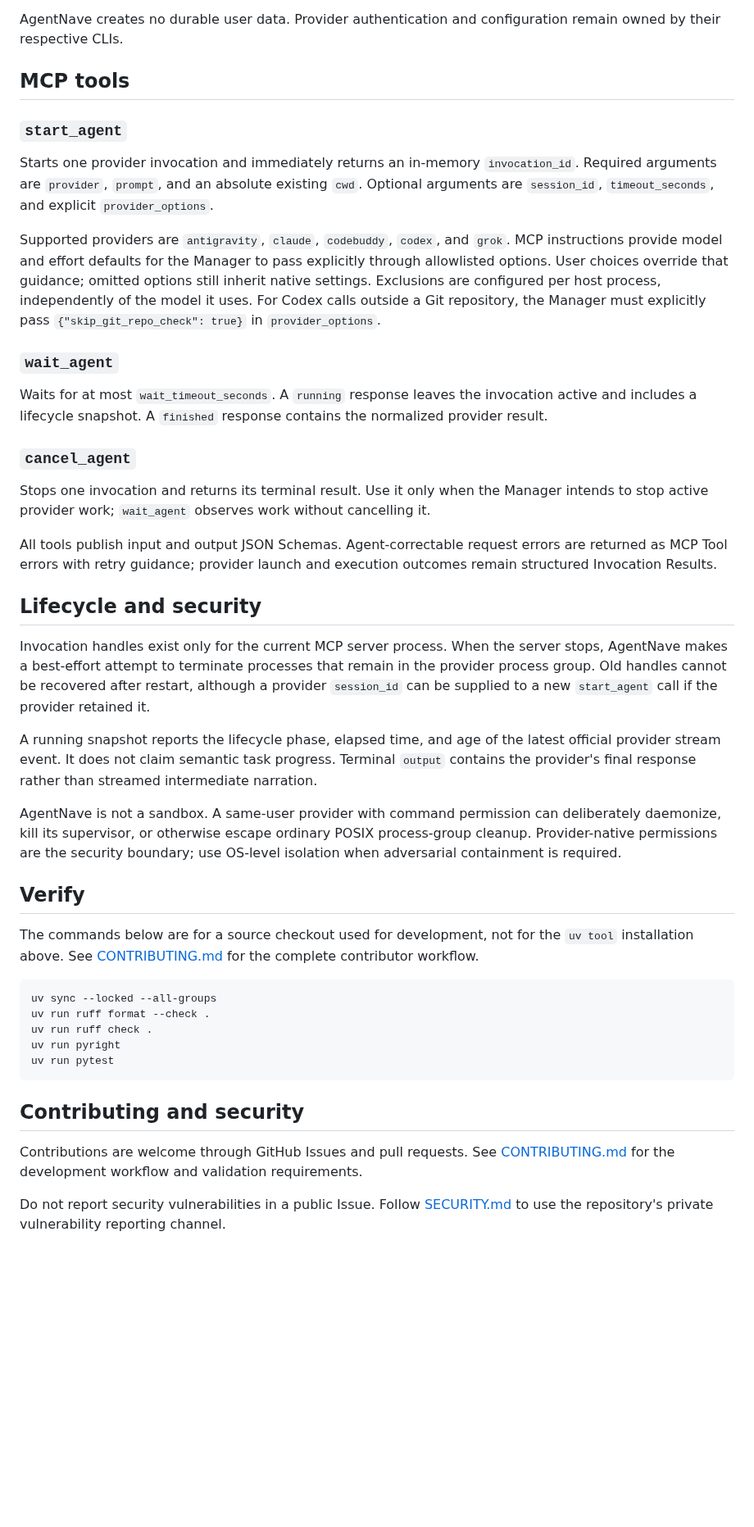
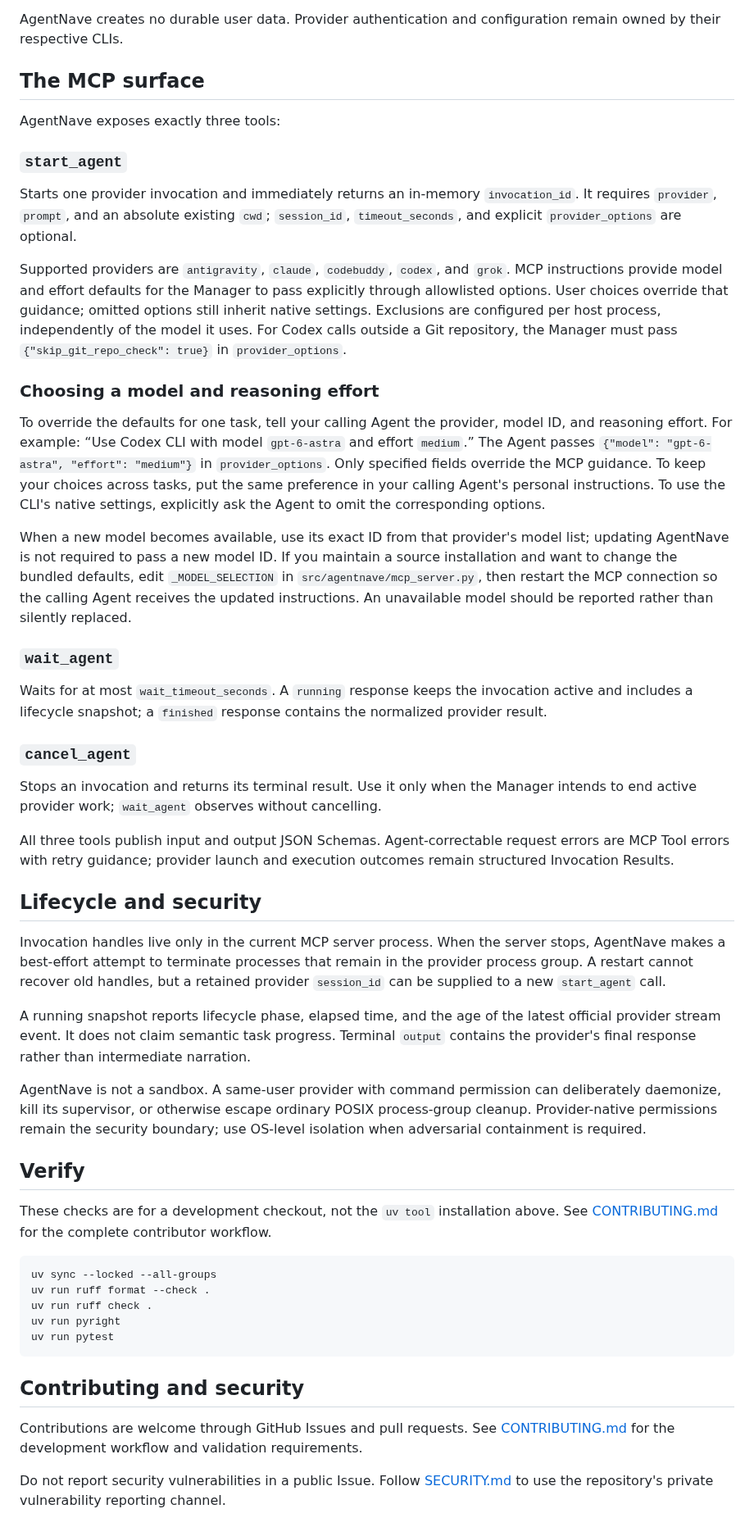
Before and after one commit to TimWongUp/agentnave, a Markdown page: README.md, the part around one of its changes. Shown at 82% size. Rendered like a GitHub page; blank space fills up the shorter version.

````diff
--- a/README.md
+++ b/README.md
@@ -52,55 +72,71 @@ exclusions, verification, upgrades, and removal.
 AgentNave creates no durable user data. Provider authentication and configuration remain owned by
 their respective CLIs.
 
-## MCP tools
+## The MCP surface
+
+AgentNave exposes exactly three tools:
 
 ### `start_agent`
 
-Starts one provider invocation and immediately returns an in-memory `invocation_id`. Required
-arguments are `provider`, `prompt`, and an absolute existing `cwd`. Optional arguments are
-`session_id`, `timeout_seconds`, and explicit `provider_options`.
+Starts one provider invocation and immediately returns an in-memory `invocation_id`. It requires
+`provider`, `prompt`, and an absolute existing `cwd`; `session_id`, `timeout_seconds`, and explicit
+`provider_options` are optional.
 
-Supported providers are `antigravity`, `claude`, `codebuddy`, `codex`, and `grok`. MCP instructions
-provide model and effort defaults for the Manager to pass explicitly through allowlisted options.
-User choices override that guidance; omitted options still inherit native settings. Exclusions are
-configured per host process, independently of the model it uses. For Codex calls outside a Git
-repository, the Manager must explicitly pass
+Supported providers are `antigravity`, `claude`, `codebuddy`, `codex`, and `grok`. MCP instructions provide model and effort defaults for the Manager to pass explicitly through
+allowlisted options. User choices override that guidance; omitted options still inherit native
+settings. Exclusions are configured per host process, independently of the model it uses. For Codex calls outside a
+Git repository, the Manager must pass
 `{"skip_git_repo_check": true}` in `provider_options`.
+
+### Choosing a model and reasoning effort
+
+To override the defaults for one task, tell your calling Agent the provider, model ID, and
+reasoning effort. For example: “Use Codex CLI with model `gpt-6-astra` and effort `medium`.”
+The Agent passes `{"model": "gpt-6-astra", "effort": "medium"}` in `provider_options`.
+Only specified fields override the MCP guidance. To keep your choices across tasks, put the
+same preference in your calling Agent's personal instructions. To use the CLI's native settings,
+explicitly ask the Agent to omit the corresponding options.
+
+When a new model becomes available, use its exact ID from that provider's model list; updating
+AgentNave is not required to pass a new model ID. If you maintain a source installation and want
+to change the bundled defaults, edit `_MODEL_SELECTION` in `src/agentnave/mcp_server.py`, then
+restart the MCP connection so the calling Agent receives the updated instructions. An unavailable
+model should be reported rather than silently replaced.
 
 ### `wait_agent`
 
-Waits for at most `wait_timeout_seconds`. A `running` response leaves the invocation active and
-includes a lifecycle snapshot. A `finished` response contains the normalized provider result.
+Waits for at most `wait_timeout_seconds`. A `running` response keeps the invocation active and
+includes a lifecycle snapshot; a `finished` response contains the normalized provider result.
 
 ### `cancel_agent`
 
-Stops one invocation and returns its terminal result. Use it only when the Manager intends to stop
-active provider work; `wait_agent` observes work without cancelling it.
+Stops an invocation and returns its terminal result. Use it only when the Manager intends to end
+active provider work; `wait_agent` observes without cancelling.
 
-All tools publish input and output JSON Schemas. Agent-correctable request errors are returned as MCP
-Tool errors with retry guidance; provider launch and execution outcomes remain structured Invocation
+All three tools publish input and output JSON Schemas. Agent-correctable request errors are MCP Tool
+errors with retry guidance; provider launch and execution outcomes remain structured Invocation
 Results.
 
 ## Lifecycle and security
 
-Invocation handles exist only for the current MCP server process. When the server stops, AgentNave
-makes a best-effort attempt to terminate processes that remain in the provider process group. Old
-handles cannot be recovered after restart, although a provider `session_id` can be supplied to a new
-`start_agent` call if the provider retained it.
+Invocation handles live only in the current MCP server process. When the server stops, AgentNave
+makes a best-effort attempt to terminate processes that remain in the provider process group. A
+restart cannot recover old handles, but a retained provider `session_id` can be supplied to a new
+`start_agent` call.
 
-A running snapshot reports the lifecycle phase, elapsed time, and age of the latest official provider
-stream event. It does not claim semantic task progress. Terminal `output` contains the provider's
-final response rather than streamed intermediate narration.
+A running snapshot reports lifecycle phase, elapsed time, and the age of the latest official
+provider stream event. It does not claim semantic task progress. Terminal `output` contains the
+provider's final response rather than intermediate narration.
 
 AgentNave is not a sandbox. A same-user provider with command permission can deliberately daemonize,
 kill its supervisor, or otherwise escape ordinary POSIX process-group cleanup. Provider-native
-permissions are the security boundary; use OS-level isolation when adversarial containment is
+permissions remain the security boundary; use OS-level isolation when adversarial containment is
 required.
 
 ## Verify
 
-The commands below are for a source checkout used for development, not for the `uv tool`
-installation above. See [CONTRIBUTING.md](CONTRIBUTING.md) for the complete contributor workflow.
+These checks are for a development checkout, not the `uv tool` installation above. See
+[CONTRIBUTING.md](CONTRIBUTING.md) for the complete contributor workflow.
 
 ```bash
 uv sync --locked --all-groups
@@ -112,8 +148,8 @@ uv run pytest
 
 ## Contributing and security
 
-Contributions are welcome through GitHub Issues and pull requests. See [CONTRIBUTING.md](CONTRIBUTING.md)
-for the development workflow and validation requirements.
+Contributions are welcome through GitHub Issues and pull requests. See
+[CONTRIBUTING.md](CONTRIBUTING.md) for the development workflow and validation requirements.
 
 Do not report security vulnerabilities in a public Issue. Follow [SECURITY.md](SECURITY.md) to use
 the repository's private vulnerability reporting channel.
````
Also changed, not shown: other parts of README.md (+28 -8 lines), docs/assets/README.md (added, +11 -0 lines), docs/assets/agentnave-banner.png (added), docs/assets/tim-wong-mark.png (added), 5 other files.
